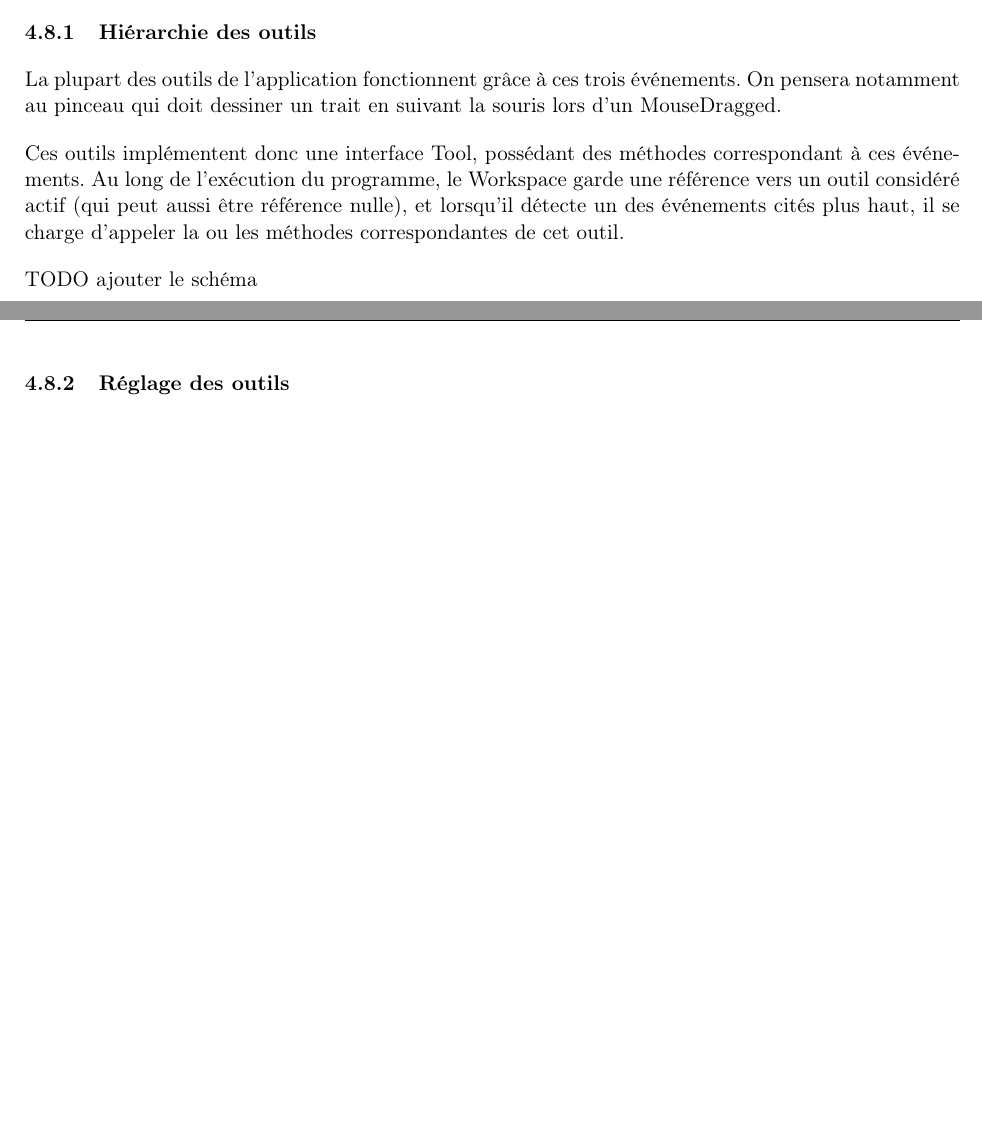
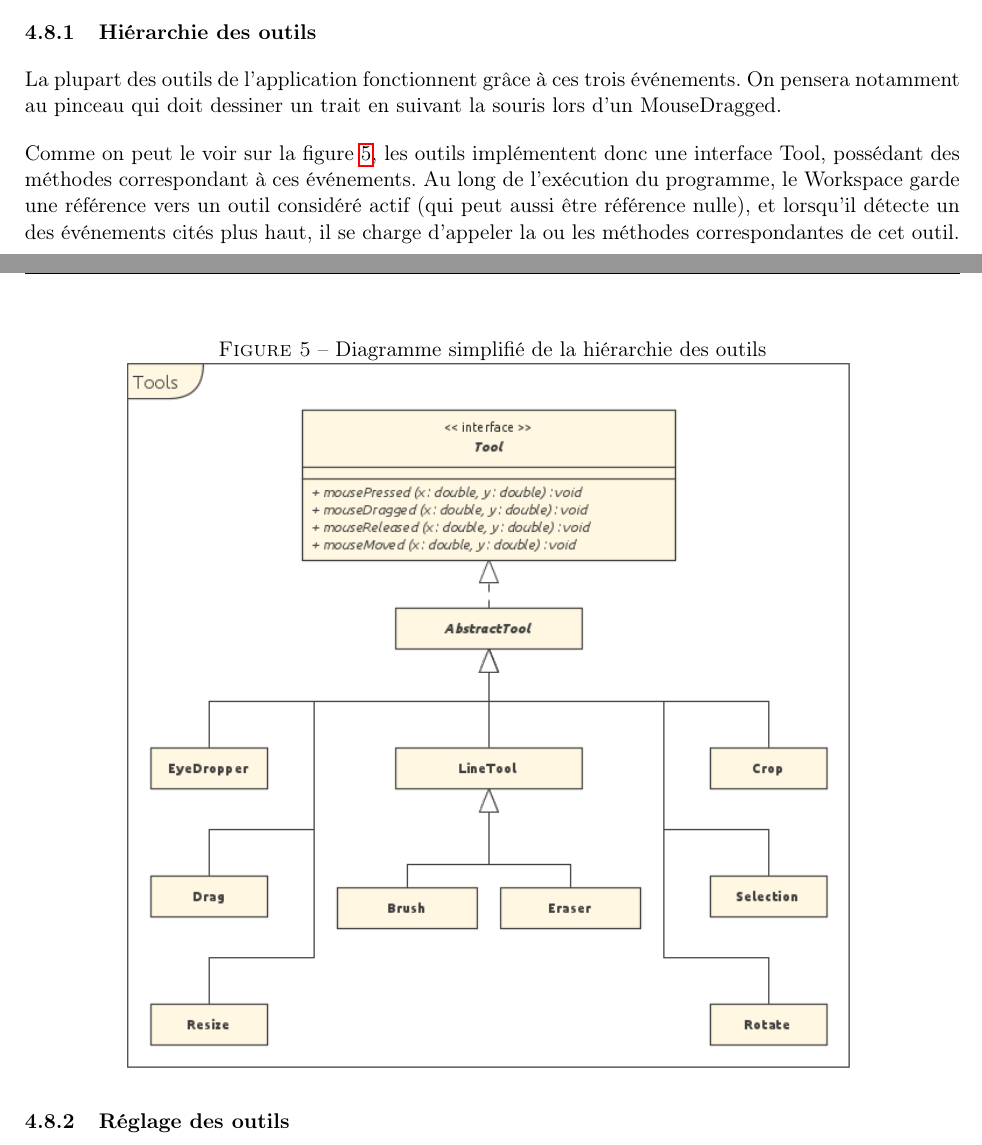
Before and after one commit to GuillaumeMilani/HEIGVD-PRO-Project, a LaTeX document (0_gestion_projet/rapport/rapport.tex, which reads 0_gestion_projet/rapport/description_technique.tex): two parts of pages 11 and 12 of 14 before the commit and two parts of pages 11 and 12 of 15 after it, joined at a grey line, cut so that both start at the same text, the shorter picture padded with empty space. Compiled offline with pdfLaTeX.

Commit message:
Added Tool diagram

```diff
--- a/0_gestion_projet/rapport/description_technique.tex
+++ b/0_gestion_projet/rapport/description_technique.tex
@@ -49,10 +49,15 @@ JavaFX offre (entre autres) les événements MousePressed, MouseDragged et Mouse
 \par
 La plupart des outils de l'application  fonctionnent grâce à ces trois événements. On pensera notamment au pinceau qui doit dessiner un trait en suivant la souris lors d'un MouseDragged.
 \par
-Ces outils implémentent donc une interface Tool, possédant des méthodes correspondant à ces événements. Au long de l'exécution du programme, le Workspace garde une référence vers un outil considéré actif (qui peut aussi être référence nulle), et lorsqu'il détecte un des événements cités plus haut, il se charge d'appeler la ou les méthodes correspondantes de cet outil.
+Comme on peut le voir sur la figure \ref{fig:tool_hier}, les outils implémentent donc une interface Tool, possédant des méthodes correspondant à ces événements. Au long de l'exécution du programme, le Workspace garde une référence vers un outil considéré actif (qui peut aussi être référence nulle), et lorsqu'il détecte un des événements cités plus haut, il se charge d'appeler la ou les méthodes correspondantes de cet outil.
 \par
 
-TODO ajouter le schéma
+\begin{figure}[h]
+	\caption{Diagramme simplifié de la hiérarchie des outils}
+	\centering
+	\includegraphics[scale=0.6]{tool_hierarchy.png}
+	\label{fig:tool_hier}
+\end{figure}
 
 \subsubsection{Réglage des outils}
 Certains de ces outils nécessitent d'être paramétrés en temps réel en fonction des calques sélectionnés par l'utilisateur. Par exemple, la taille de la gomme est stockée dans l'objet représentant l'outil, et est utilisée pour déterminer la taille du rectangle à effacer. L'utilisateur peut la régler au moyen d'un Slider (il s'agit d'un composant JavaFX). Les même besoin concernent la gestion de la couleur du pinceau, de la taille et de la police de l'outil de modification de texte.
```
Also changed, not shown: 0_gestion_projet/rapport/img/tool_hierarchy.png (added), 0_gestion_projet/rapport/rapport.pdf.
